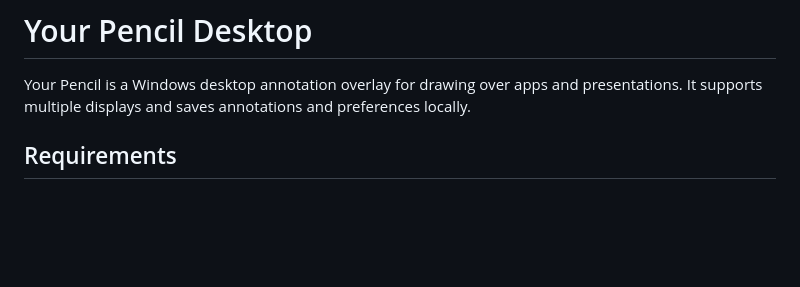
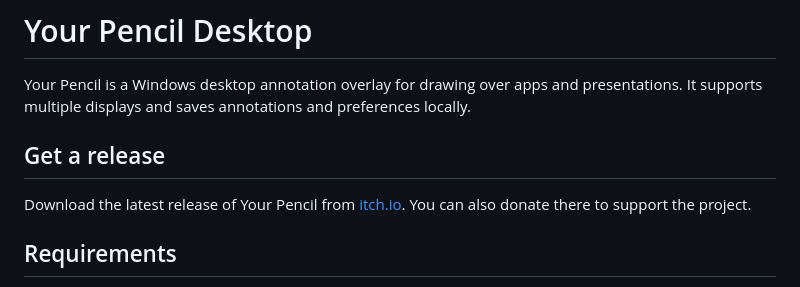
Before and after one commit to Meadowsssss/your-pencil, a Markdown page: README.md, the part around the change. GitHub-like rendering; blank space fills up the shorter version.

Commit message:
donation

```diff
--- a/README.md
+++ b/README.md
@@ -1,6 +1,10 @@
 # Your Pencil Desktop
 
 Your Pencil is a Windows desktop annotation overlay for drawing over apps and presentations. It supports multiple displays and saves annotations and preferences locally.
+
+## Get a release
+
+Download the latest release of Your Pencil from [itch.io](https://medos22.itch.io/your-pen). You can also donate there to support the project.
 
 ## Requirements
 
```
